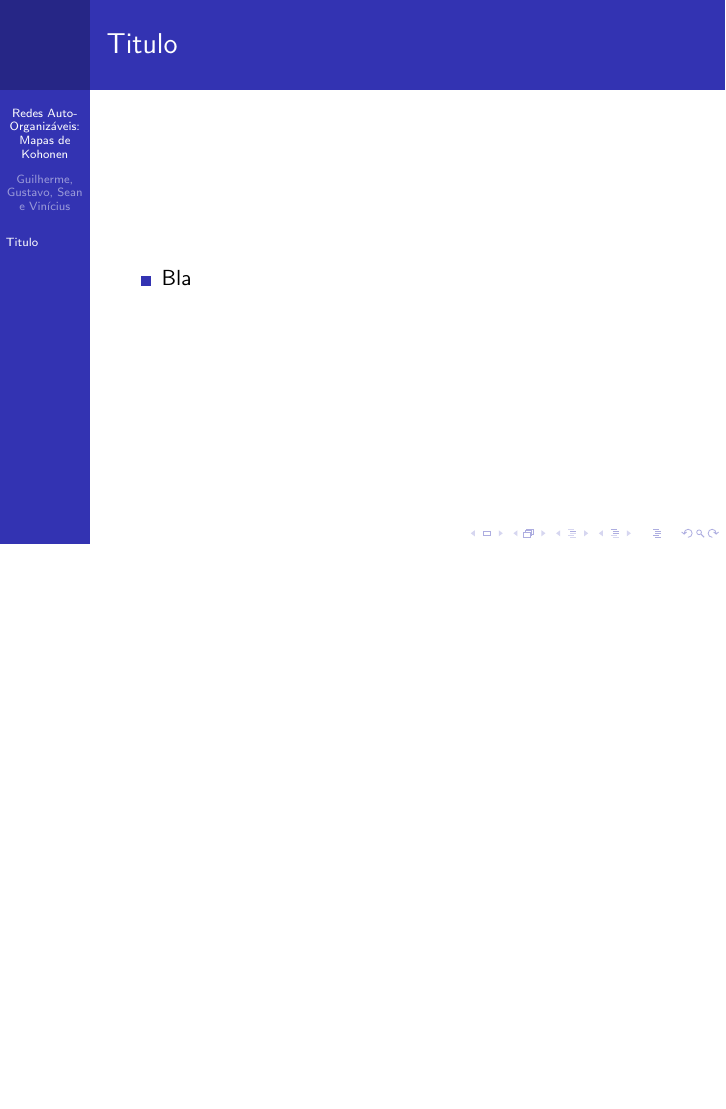
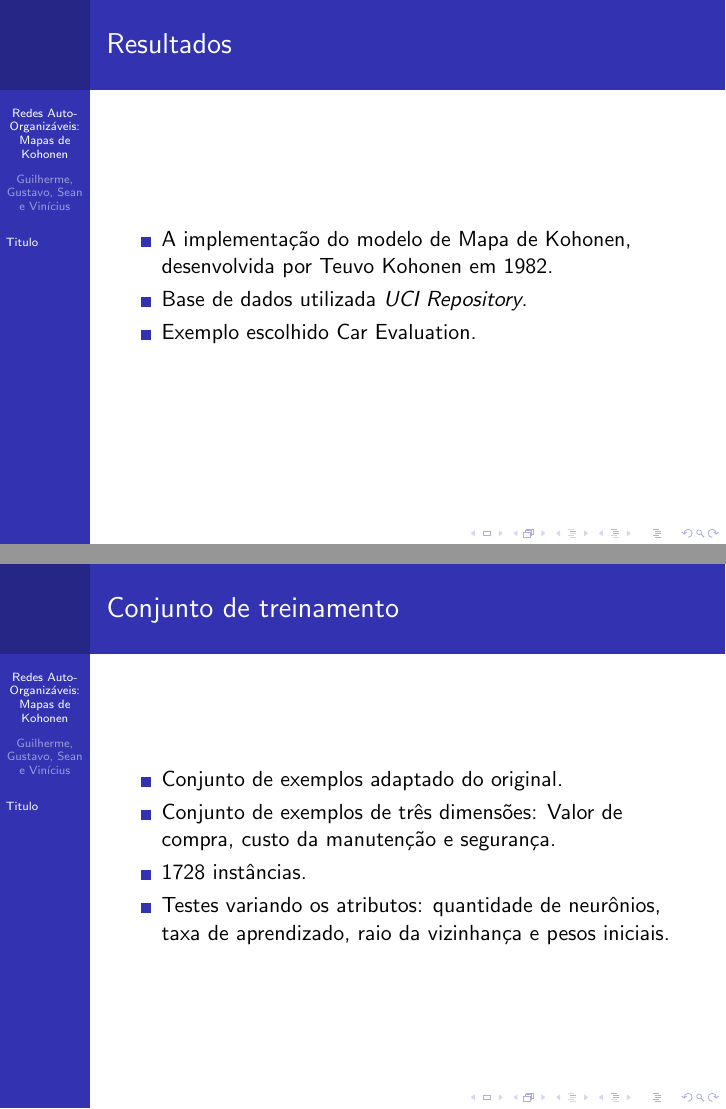
Before and after one commit to QSF/ia-kohonen, LaTeX slides (slides/kohonen.tex): page 4 of 4 before the commit and pages 5 and 6 of 6 after it, the two joined at a grey line, the shorter picture padded with empty space. Compiled offline with pdfLaTeX; a LaTeX package or settings file that is missing is left out.

Commit message:
Adicionando slides dos resultados

```diff
--- a/slides/kohonen.tex
+++ b/slides/kohonen.tex
@@ -27,5 +27,21 @@
 	\end{itemize}
 \end{frame}
 
+\begin{frame}{Resultados}
+	\begin{itemize}
+	  \item A implementação do modelo de Mapa de Kohonen, desenvolvida por Teuvo Kohonen em 1982.
+	  \item Base de dados utilizada \textit{UCI Repository}.
+	  \item Exemplo escolhido Car Evaluation.
+	\end{itemize}
+\end{frame}
+
+\begin{frame}{Conjunto de treinamento}
+	\begin{itemize}
+	  \item Conjunto de exemplos adaptado do original.
+	  \item Conjunto de exemplos de três dimensões: Valor de compra, custo da manutenção e segurança.
+	  \item 1728 instâncias.
+	  \item Testes variando os atributos: quantidade de neurônios, taxa de aprendizado, raio da vizinhança e pesos iniciais.
+	\end{itemize}
+\end{frame}
 
 \end{document}
```
